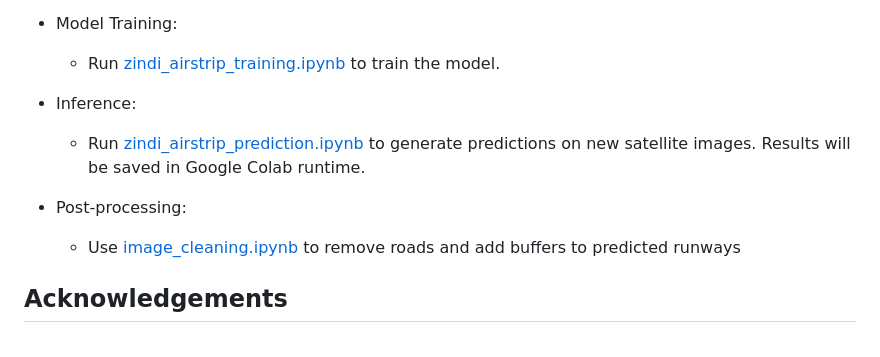
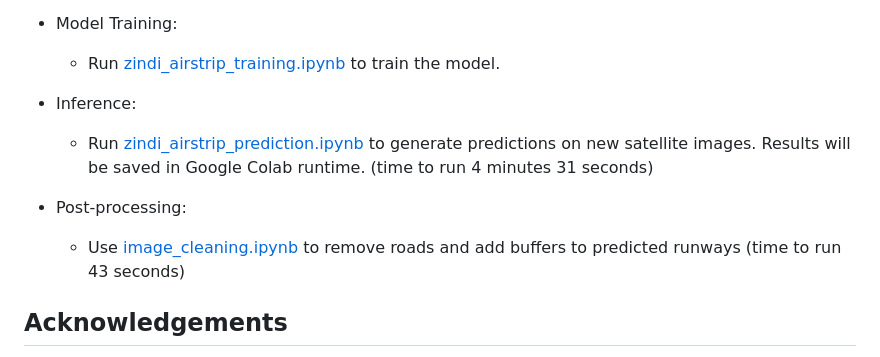
Before and after one commit to liangchow/zindi-amazon-secret-runway, a Markdown page: README.md, the part around the change. GitHub-like rendering.

Commit message:
add time to run

```diff
--- a/README.md
+++ b/README.md
@@ -41,10 +41,10 @@ UNET with ResNet50 encoder and ImageNet pre-trained weights for RGB bands. The c
     - Run [zindi_airstrip_training.ipynb](https://github.com/liangchow/zindi-amazon-secret-runway/blob/main/zindi_airstrip_training.ipynb) to train the model.
 
 - Inference:
-    - Run [zindi_airstrip_prediction.ipynb](https://github.com/liangchow/zindi-amazon-secret-runway/blob/main/zindi_airstrip_prediction.ipynb) to generate predictions on new satellite images. Results will be saved in Google Colab runtime.
+    - Run [zindi_airstrip_prediction.ipynb](https://github.com/liangchow/zindi-amazon-secret-runway/blob/main/zindi_airstrip_prediction.ipynb) to generate predictions on new satellite images. Results will be saved in Google Colab runtime. (time to run 4 minutes 31 seconds)
 
 - Post-processing:
-    - Use [image_cleaning.ipynb](https://github.com/liangchow/zindi-amazon-secret-runway/blob/main/image_cleaning.ipynb) to remove roads and add buffers to predicted runways
+    - Use [image_cleaning.ipynb](https://github.com/liangchow/zindi-amazon-secret-runway/blob/main/image_cleaning.ipynb) to remove roads and add buffers to predicted runways (time to run 43 seconds)
 
 
 ## Acknowledgements
```
